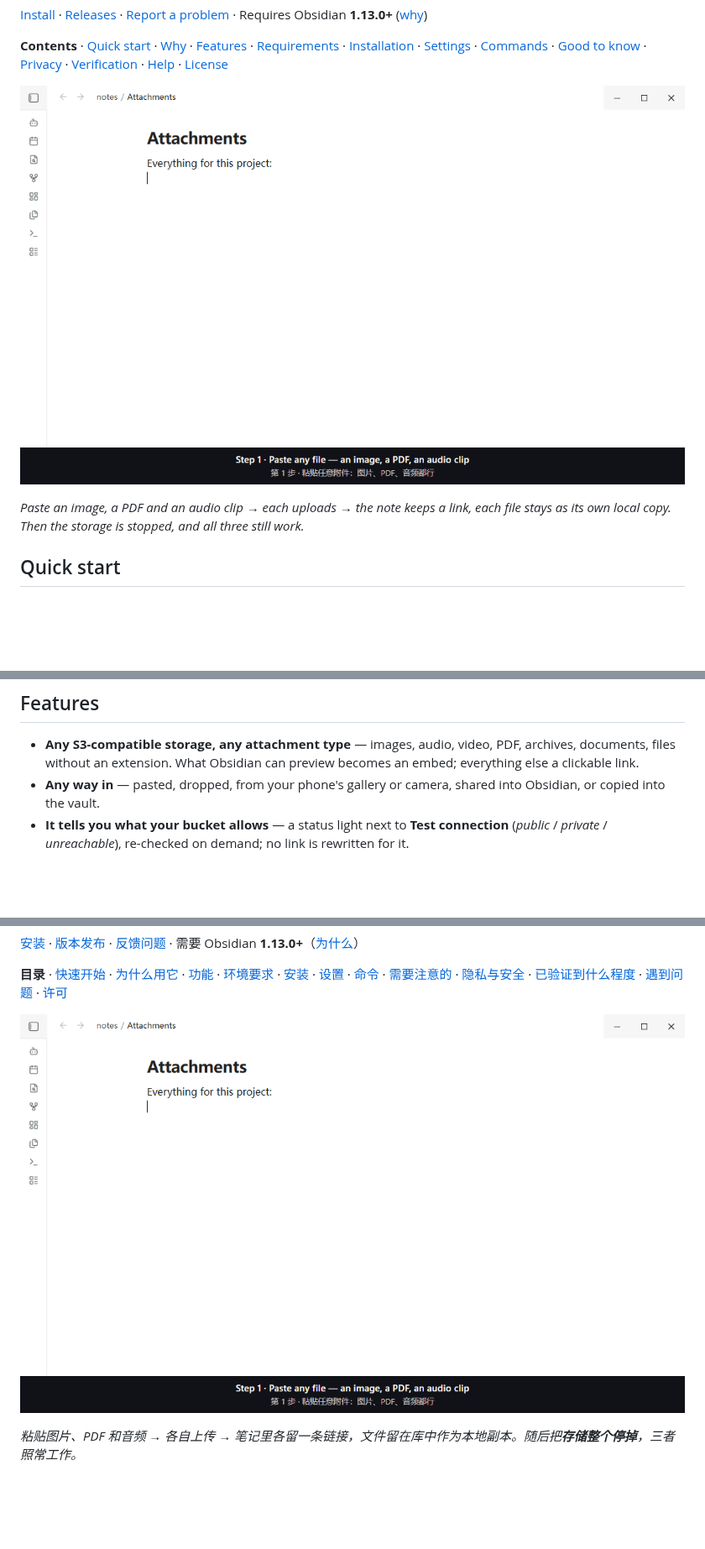
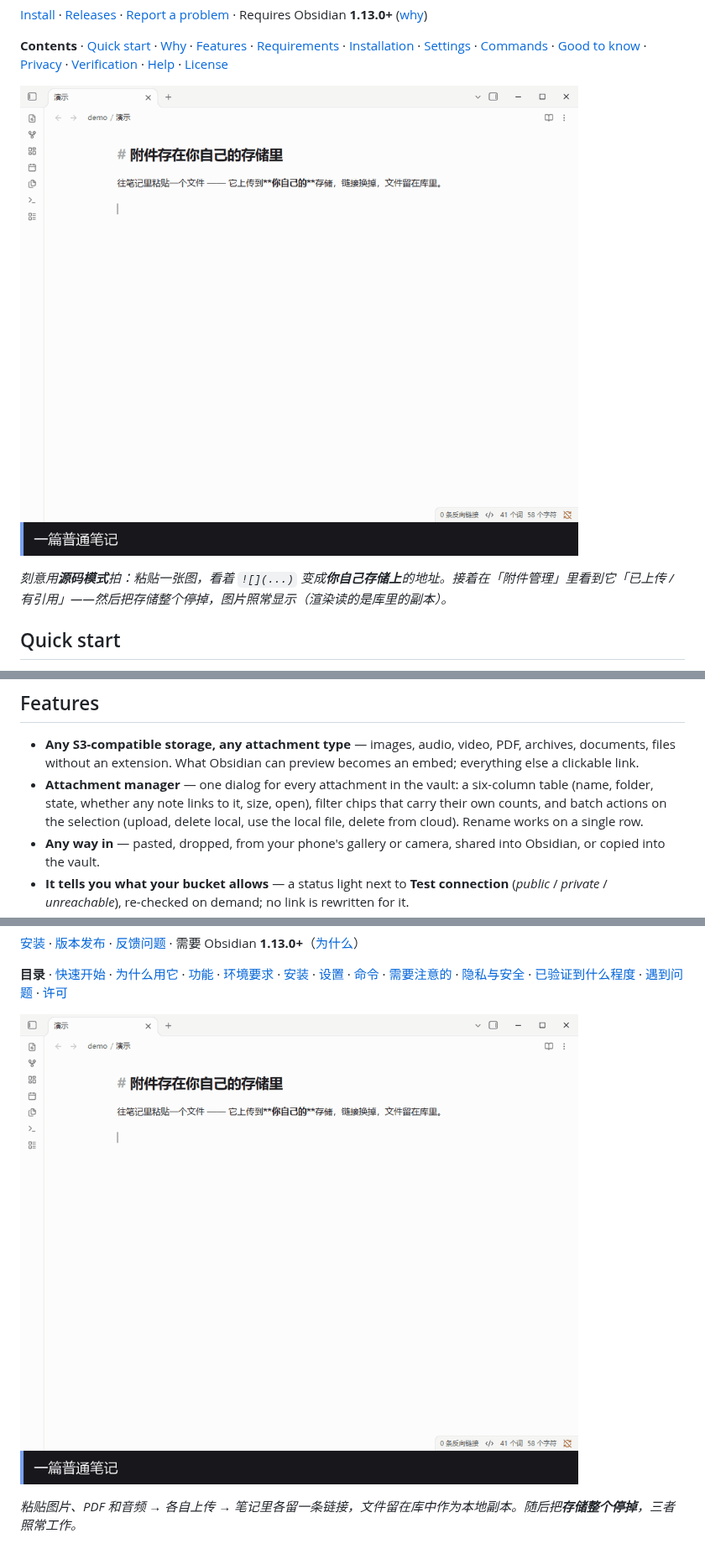
Before and after one commit to udarent/obsidian-plugins-attachment-cloud-cache, a Markdown page: README.md, 3 parts joined by grey strips. Shown at 84% size. GitHub-like rendering; pictures changed too: docs/demo.gif; blank space fills up the shorter version.

```diff
--- a/README.md
+++ b/README.md
@@ -22,5 +22,5 @@ and the file itself stays in your vault as the local copy. **Rendering reads tha
 
-*Paste an image, a PDF and an audio clip → each uploads → the note keeps a link, each file stays as its own local copy. Then the storage is stopped, and all three still work.*
+*刻意用**源码模式**拍：粘贴一张图，看着 `![](...)` 变成**你自己存储上**的地址。接着在「附件管理」里看到它「已上传 / 有引用」——然后把存储整个停掉，图片照常显示（渲染读的是库里的副本）。*
 
 ## Quick start
 
@@ -44,6 +44,9 @@ This does both: the file goes to your bucket, and the copy that renders stays in
 
 - **Any S3-compatible storage, any attachment type** — images, audio, video, PDF, archives, documents, files
   without an extension. What Obsidian can preview becomes an embed; everything else a clickable link.
+- **Attachment manager** — one dialog for every attachment in the vault: a six-column table (name, folder, state,
+  whether any note links to it, size, open), filter chips that carry their own counts, and batch actions on the
+  selection (upload, delete local, use the local file, delete from cloud). Rename works on a single row.
 - **Any way in** — pasted, dropped, from your phone's gallery or camera, shared into Obsidian, or copied into the vault.
 - **It tells you what your bucket allows** — a status light next to **Test connection** (*public* / *private* /
   *unreachable*), re-checked on demand; no link is rewritten for it.
```
Also changed, not shown: other parts of README.md (+22 -11 lines), 5 other files.
